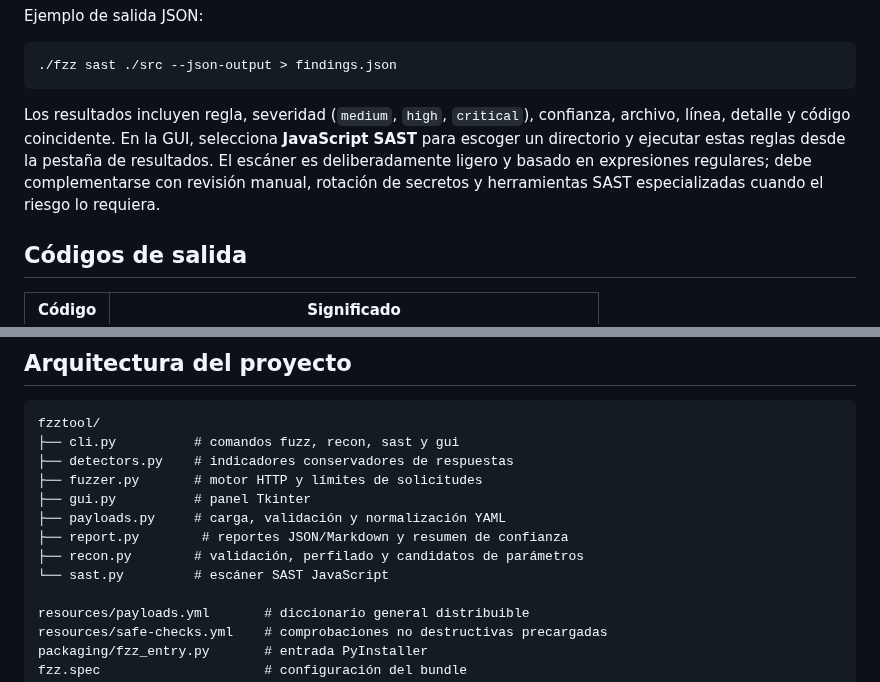
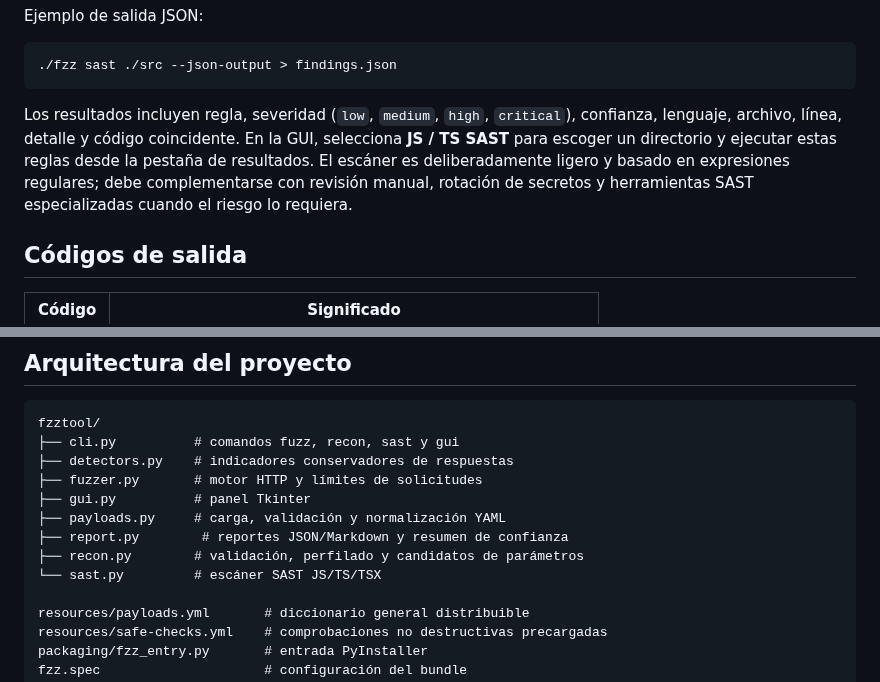
Before and after one commit to hubgunter4-ops/FZZ, a Markdown page: README.md, 2 parts joined by grey strips. GitHub-like rendering.

````diff
--- a/README.md
+++ b/README.md
@@ -355,7 +357,7 @@ Ejemplo de salida JSON:
 ./fzz sast ./src --json-output > findings.json
 ```
 
-Los resultados incluyen regla, severidad (`medium`, `high`, `critical`), confianza, archivo, línea, detalle y código coincidente. En la GUI, selecciona **JavaScript SAST** para escoger un directorio y ejecutar estas reglas desde la pestaña de resultados. El escáner es deliberadamente ligero y basado en expresiones regulares; debe complementarse con revisión manual, rotación de secretos y herramientas SAST especializadas cuando el riesgo lo requiera.
+Los resultados incluyen regla, severidad (`low`, `medium`, `high`, `critical`), confianza, lenguaje, archivo, línea, detalle y código coincidente. En la GUI, selecciona **JS / TS SAST** para escoger un directorio y ejecutar estas reglas desde la pestaña de resultados. El escáner es deliberadamente ligero y basado en expresiones regulares; debe complementarse con revisión manual, rotación de secretos y herramientas SAST especializadas cuando el riesgo lo requiera.
 
 ## Códigos de salida
 
@@ -437,7 +439,7 @@ fzztool/
 ├── payloads.py     # carga, validación y normalización YAML
 ├── report.py        # reportes JSON/Markdown y resumen de confianza
 ├── recon.py        # validación, perfilado y candidatos de parámetros
-└── sast.py         # escáner SAST JavaScript
+└── sast.py         # escáner SAST JS/TS/TSX
 
 resources/payloads.yml       # diccionario general distribuible
 resources/safe-checks.yml    # comprobaciones no destructivas precargadas
````
Also changed, not shown: other parts of README.md (+6 -4 lines), docs/images/fzz-sast.png, 5 other files.
